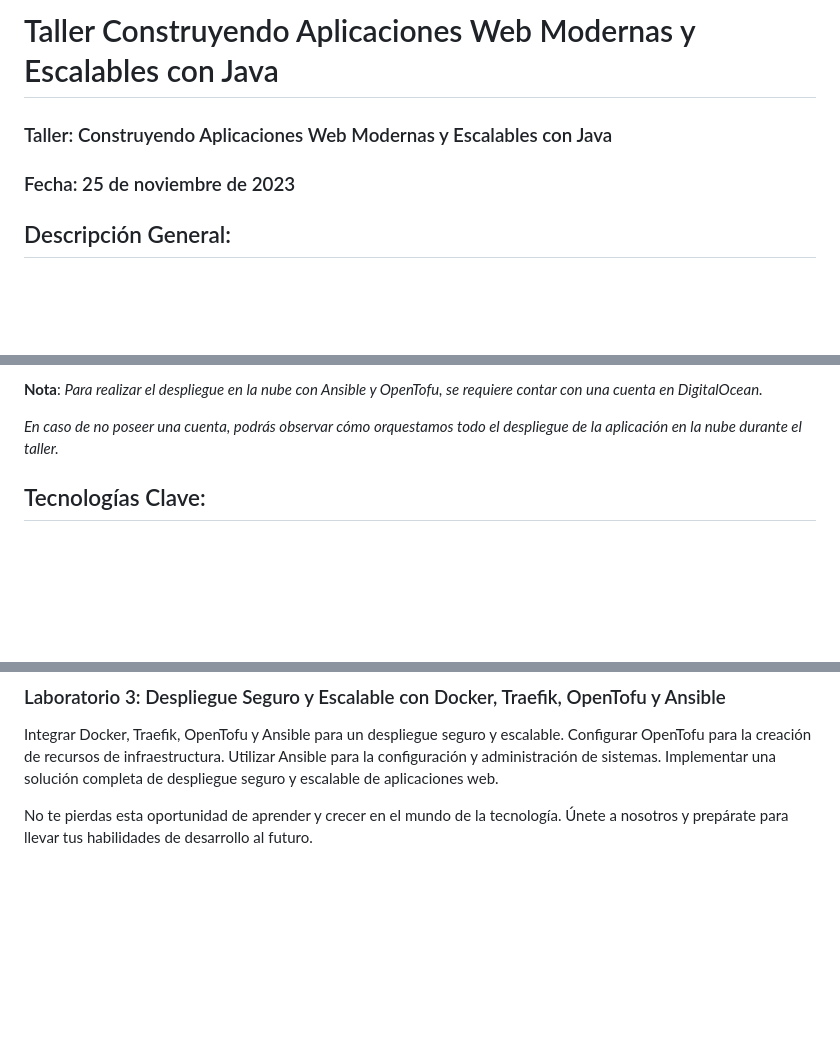
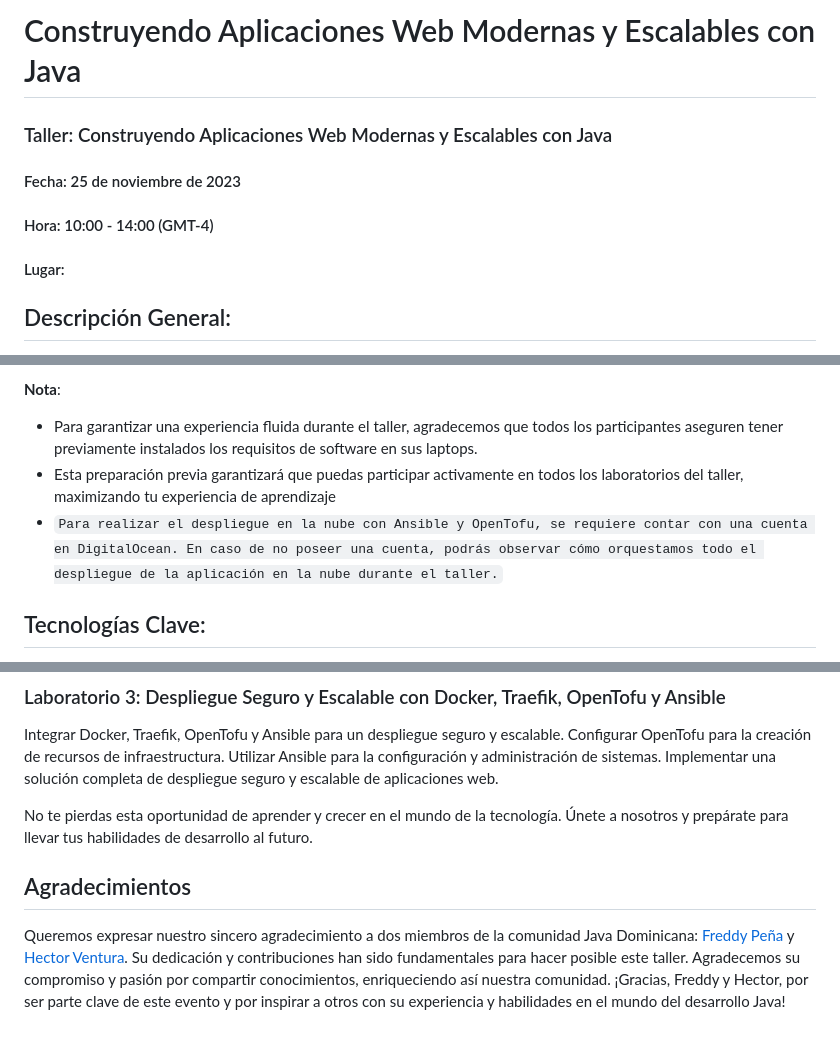
Before and after one commit to JavaDominicano/workshop-construyendo-aplicaciones-web-modernas-escalables, a Markdown page: README.md, 3 parts joined by grey strips. Rendered like a GitHub page; blank space fills up the shorter version.

```diff
--- a/README.md
+++ b/README.md
@@ -1,8 +1,12 @@
-# Taller Construyendo Aplicaciones Web Modernas y Escalables con Java
+# Construyendo Aplicaciones Web Modernas y Escalables con Java
 
 ### Taller: Construyendo Aplicaciones Web Modernas y Escalables con Java
 
-### Fecha: 25 de noviembre de 2023
+#### Fecha: 25 de noviembre de 2023
+
+#### Hora: 10:00 - 14:00 (GMT-4)
+
+#### Lugar:
 
 ## Descripción General:
 
@@ -32,9 +38,13 @@ cloud!
 
-**Nota**: _Para realizar el despliegue en la nube con Ansible y OpenTofu, se requiere contar con una cuenta en
-DigitalOcean._
+**Nota**:
 
-_En caso de no poseer una cuenta, podrás observar cómo orquestamos todo el despliegue de la aplicación en la nube
-durante el taller._
+* Para garantizar una experiencia fluida durante el taller, agradecemos que todos los participantes aseguren tener
+  previamente instalados los requisitos de software en sus laptops.
+* Esta preparación previa garantizará que puedas participar activamente en todos los laboratorios del taller,
+  maximizando tu experiencia de aprendizaje
+* `Para realizar el despliegue en la nube con Ansible y OpenTofu, se requiere contar con una cuenta en
+  DigitalOcean. En caso de no poseer una cuenta, podrás observar cómo orquestamos todo el despliegue de la aplicación en
+  la nube durante el taller.`
 
 ## Tecnologías Clave:
 
@@ -79,3 +89,12 @@ Implementar una solución completa de despliegue seguro y escalable de aplicacio
 
 No te pierdas esta oportunidad de aprender y crecer en el mundo de la tecnología. Únete a nosotros y prepárate para
 llevar tus habilidades de desarrollo al futuro.
+
+## Agradecimientos
+
+Queremos expresar nuestro sincero agradecimiento a dos miembros de la comunidad Java
+Dominicana: [Freddy Peña](https://twitter.com/fred_pena)
+y [Hector Ventura](https://twitter.com/hectorvent). Su dedicación y contribuciones han sido fundamentales para hacer
+posible este taller. Agradecemos su
+compromiso y pasión por compartir conocimientos, enriqueciendo así nuestra comunidad. ¡Gracias, Freddy y Hector, por ser
+parte clave de este evento y por inspirar a otros con su experiencia y habilidades en el mundo del desarrollo Java!
```
Also changed, not shown: other parts of README.md (+10 -8 lines).
